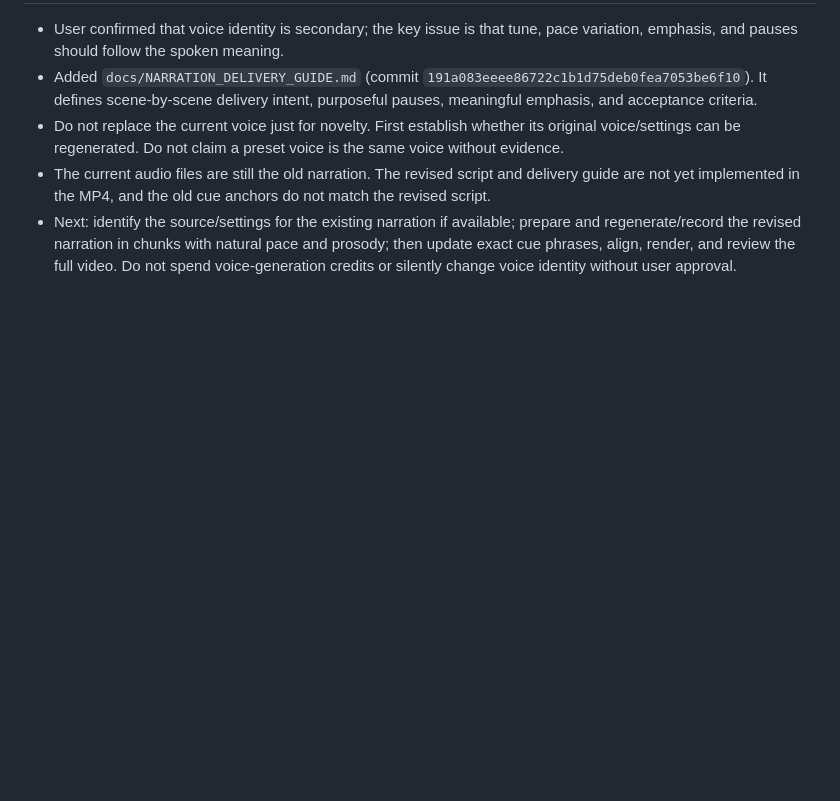
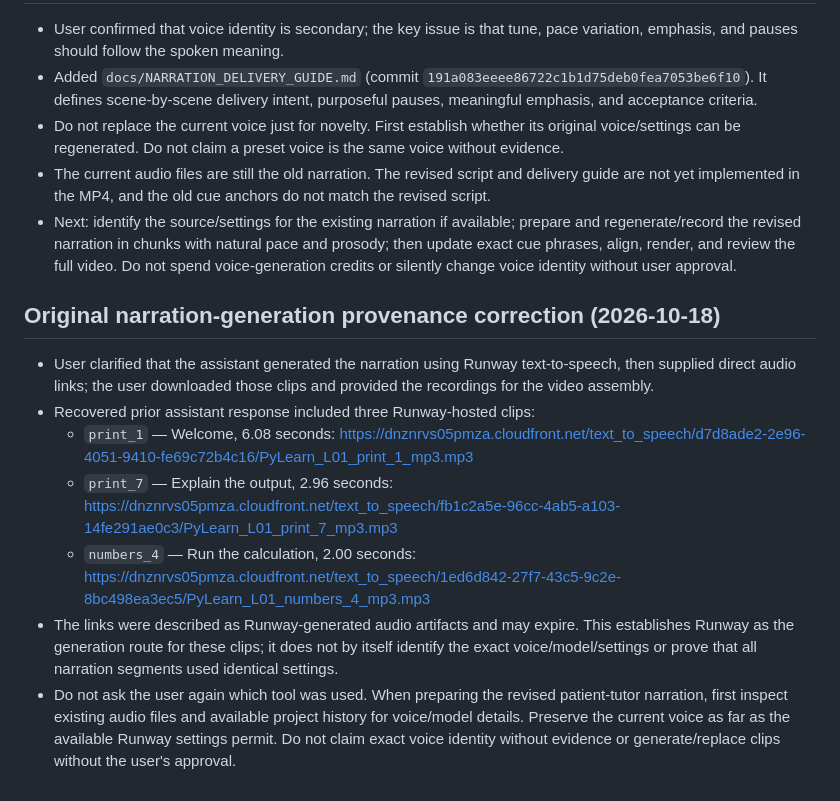
Before and after one commit to alanzeer262-lab/Apps, a Markdown page: PROJECT_HANDOVER.md, the part around the change. Rendered like a GitHub page; blank space fills up the shorter version.

Commit message:
Document original Runway narration provenance

```diff
--- a/PROJECT_HANDOVER.md
+++ b/PROJECT_HANDOVER.md
@@ -66,3 +66,12 @@ Start by reading this file and inspecting the latest repository files and Action
 - Do not replace the current voice just for novelty. First establish whether its original voice/settings can be regenerated. Do not claim a preset voice is the same voice without evidence.
 - The current audio files are still the old narration. The revised script and delivery guide are not yet implemented in the MP4, and the old cue anchors do not match the revised script.
 - Next: identify the source/settings for the existing narration if available; prepare and regenerate/record the revised narration in chunks with natural pace and prosody; then update exact cue phrases, align, render, and review the full video. Do not spend voice-generation credits or silently change voice identity without user approval.
+
+## Original narration-generation provenance correction (2026-10-18)
+- User clarified that the assistant generated the narration using Runway text-to-speech, then supplied direct audio links; the user downloaded those clips and provided the recordings for the video assembly.
+- Recovered prior assistant response included three Runway-hosted clips:
+  - `print_1` — Welcome, 6.08 seconds: https://dnznrvs05pmza.cloudfront.net/text_to_speech/d7d8ade2-2e96-4051-9410-fe69c72b4c16/PyLearn_L01_print_1_mp3.mp3
+  - `print_7` — Explain the output, 2.96 seconds: https://dnznrvs05pmza.cloudfront.net/text_to_speech/fb1c2a5e-96cc-4ab5-a103-14fe291ae0c3/PyLearn_L01_print_7_mp3.mp3
+  - `numbers_4` — Run the calculation, 2.00 seconds: https://dnznrvs05pmza.cloudfront.net/text_to_speech/1ed6d842-27f7-43c5-9c2e-8bc498ea3ec5/PyLearn_L01_numbers_4_mp3.mp3
+- The links were described as Runway-generated audio artifacts and may expire. This establishes Runway as the generation route for these clips; it does not by itself identify the exact voice/model/settings or prove that all narration segments used identical settings.
+- Do not ask the user again which tool was used. When preparing the revised patient-tutor narration, first inspect existing audio files and available project history for voice/model details. Preserve the current voice as far as the available Runway settings permit. Do not claim exact voice identity without evidence or generate/replace clips without the user's approval.
```
